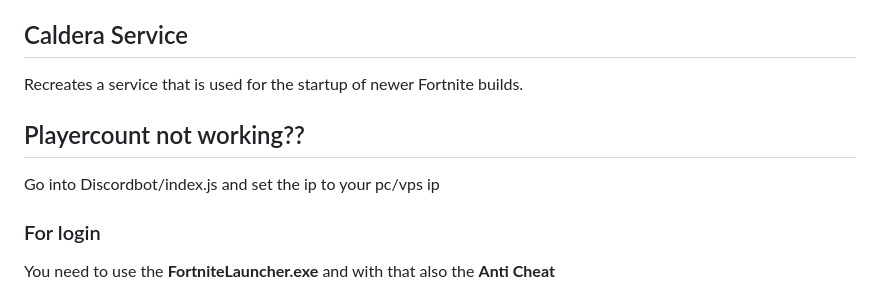
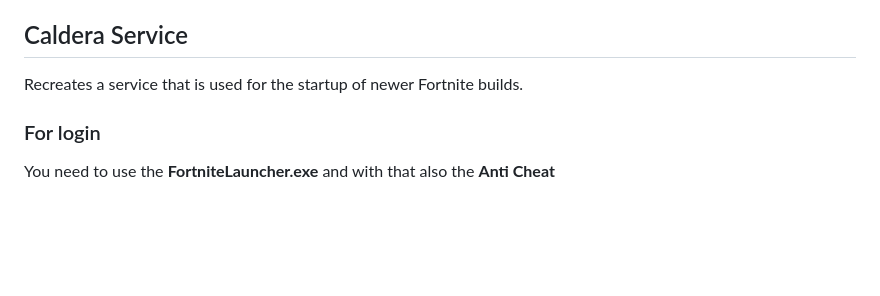
Before and after one commit to Project-Reload/Reload-Backend, a Markdown page: README.md, the part around the change. GitHub-like rendering; blank space fills up the shorter version.

```diff
--- a/README.md
+++ b/README.md
@@ -118,9 +118,6 @@ Created by [Burlone](https://github.com/burlone0), This is a modded backend, all
 ## Caldera Service
 Recreates a service that is used for the startup of newer Fortnite builds.
 
-## Playercount not working??
-Go into Discordbot/index.js and set the ip to your pc/vps ip
-
 ### For login
 You need to use the **FortniteLauncher.exe** and with that also the **Anti Cheat**
 
```
